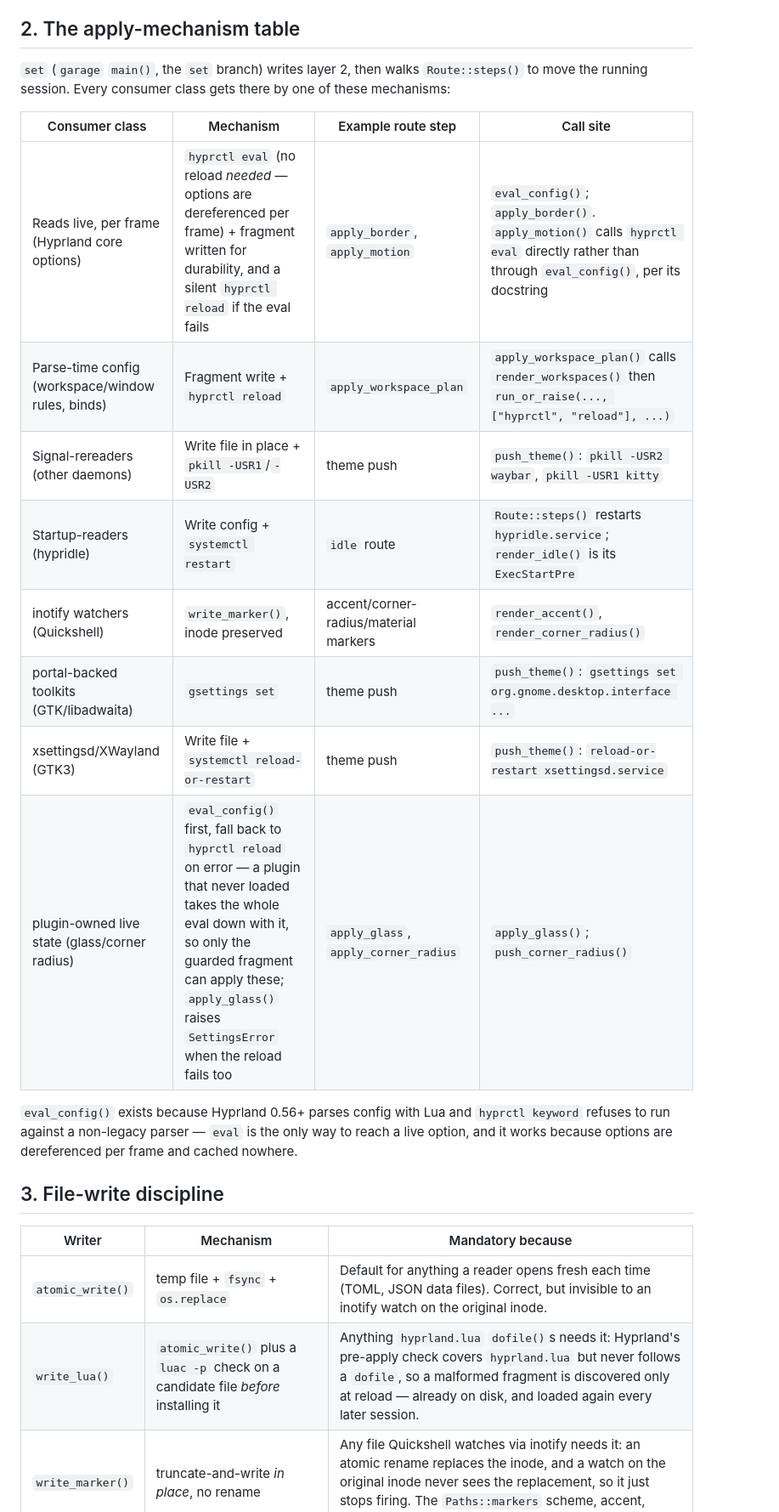
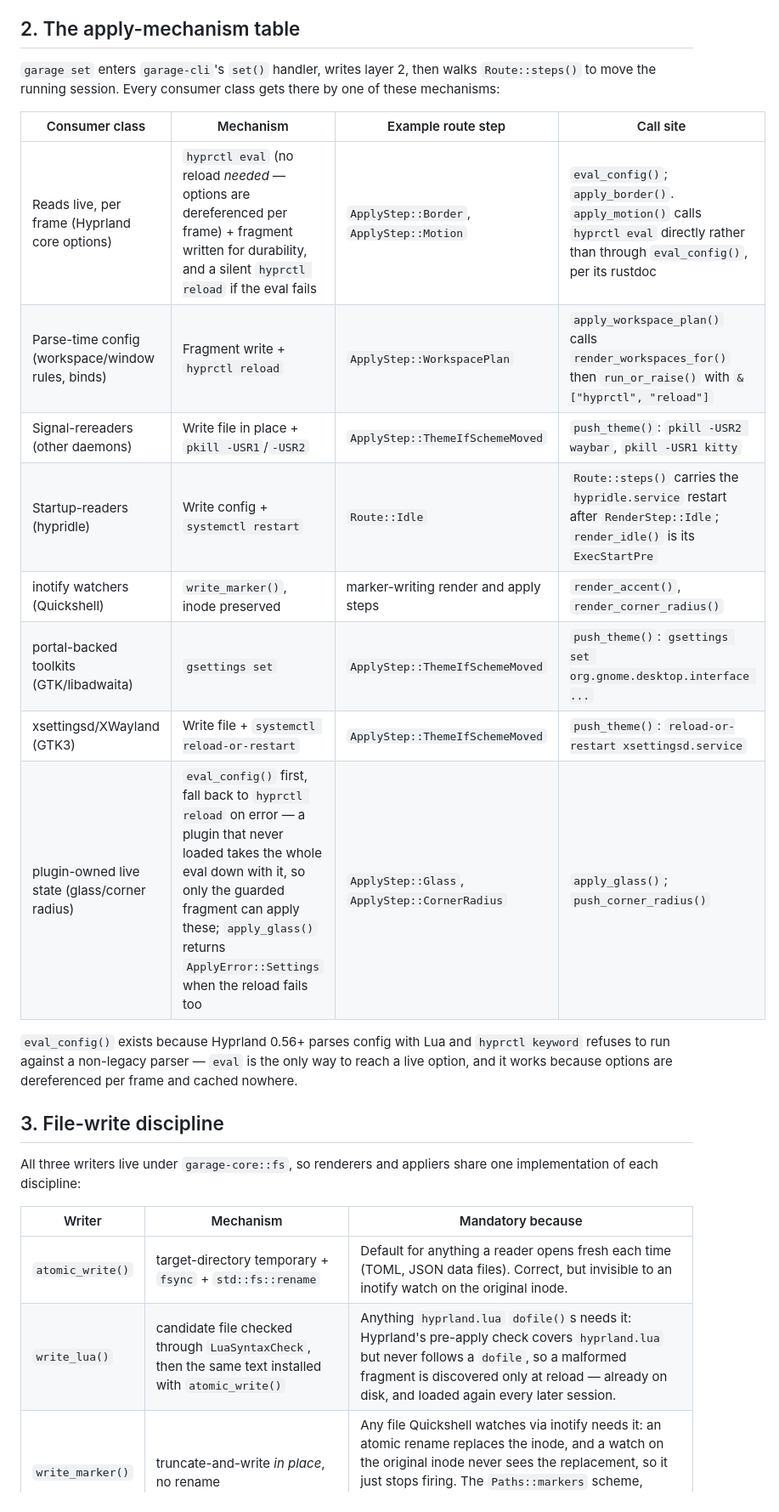
Before and after one commit to kinetik-gg/garage, a Markdown page: docs/ARCHITECTURE.md, the part around one of its changes. Shown at 85% size. Rendered like a GitHub page.

```diff
--- a/docs/ARCHITECTURE.md
+++ b/docs/ARCHITECTURE.md
@@ -43,19 +43,20 @@ exists to prevent.
 
 ## 2. The apply-mechanism table
 
-`set` (`garage` `main()`, the `set` branch) writes layer 2, then walks `Route::steps()` to move
-the running session. Every consumer class gets there by one of these mechanisms:
+`garage set` enters `garage-cli`'s `set()` handler, writes layer 2, then walks
+`Route::steps()` to move the running session. Every consumer class gets there by one of these
+mechanisms:
 
 | Consumer class | Mechanism | Example route step | Call site |
 | --- | --- | --- | --- |
-| Reads live, per frame (Hyprland core options) | `hyprctl eval` (no reload *needed* — options are dereferenced per frame) + fragment written for durability, and a silent `hyprctl reload` if the eval fails | `apply_border`, `apply_motion` | `eval_config()`; `apply_border()`. `apply_motion()` calls `hyprctl eval` directly rather than through `eval_config()`, per its docstring |
-| Parse-time config (workspace/window rules, binds) | Fragment write + `hyprctl reload` | `apply_workspace_plan` | `apply_workspace_plan()` calls `render_workspaces()` then `run_or_raise(..., ["hyprctl", "reload"], ...)` |
-| Signal-rereaders (other daemons) | Write file in place + `pkill -USR1`/`-USR2` | theme push | `push_theme()`: `pkill -USR2 waybar`, `pkill -USR1 kitty` |
-| Startup-readers (hypridle) | Write config + `systemctl restart` | `idle` route | `Route::steps()` restarts `hypridle.service`; `render_idle()` is its `ExecStartPre` |
-| inotify watchers (Quickshell) | `write_marker()`, inode preserved | accent/corner-radius/material markers | `render_accent()`, `render_corner_radius()` |
-| portal-backed toolkits (GTK/libadwaita) | `gsettings set` | theme push | `push_theme()`: `gsettings set org.gnome.desktop.interface ...` |
-| xsettingsd/XWayland (GTK3) | Write file + `systemctl reload-or-restart` | theme push | `push_theme()`: `reload-or-restart xsettingsd.service` |
-| plugin-owned live state (glass/corner radius) | `eval_config()` first, fall back to `hyprctl reload` on error — a plugin that never loaded takes the whole eval down with it, so only the guarded fragment can apply these; `apply_glass()` raises `SettingsError` when the reload fails too | `apply_glass`, `apply_corner_radius` | `apply_glass()`; `push_corner_radius()` |
+| Reads live, per frame (Hyprland core options) | `hyprctl eval` (no reload *needed* — options are dereferenced per frame) + fragment written for durability, and a silent `hyprctl reload` if the eval fails | `ApplyStep::Border`, `ApplyStep::Motion` | `eval_config()`; `apply_border()`. `apply_motion()` calls `hyprctl eval` directly rather than through `eval_config()`, per its rustdoc |
+| Parse-time config (workspace/window rules, binds) | Fragment write + `hyprctl reload` | `ApplyStep::WorkspacePlan` | `apply_workspace_plan()` calls `render_workspaces_for()` then `run_or_raise()` with `&["hyprctl", "reload"]` |
+| Signal-rereaders (other daemons) | Write file in place + `pkill -USR1`/`-USR2` | `ApplyStep::ThemeIfSchemeMoved` | `push_theme()`: `pkill -USR2 waybar`, `pkill -USR1 kitty` |
+| Startup-readers (hypridle) | Write config + `systemctl restart` | `Route::Idle` | `Route::steps()` carries the `hypridle.service` restart after `RenderStep::Idle`; `render_idle()` is its `ExecStartPre` |
+| inotify watchers (Quickshell) | `write_marker()`, inode preserved | marker-writing render and apply steps | `render_accent()`, `render_corner_radius()` |
+| portal-backed toolkits (GTK/libadwaita) | `gsettings set` | `ApplyStep::ThemeIfSchemeMoved` | `push_theme()`: `gsettings set org.gnome.desktop.interface ...` |
+| xsettingsd/XWayland (GTK3) | Write file + `systemctl reload-or-restart` | `ApplyStep::ThemeIfSchemeMoved` | `push_theme()`: `reload-or-restart xsettingsd.service` |
+| plugin-owned live state (glass/corner radius) | `eval_config()` first, fall back to `hyprctl reload` on error — a plugin that never loaded takes the whole eval down with it, so only the guarded fragment can apply these; `apply_glass()` returns `ApplyError::Settings` when the reload fails too | `ApplyStep::Glass`, `ApplyStep::CornerRadius` | `apply_glass()`; `push_corner_radius()` |
 
 `eval_config()` exists because Hyprland 0.56+ parses config with Lua and `hyprctl keyword` refuses
 to run against a non-legacy parser — `eval` is the only way to reach a live option, and it works
@@ -63,10 +64,13 @@ because options are dereferenced per frame and cached nowhere.
 
 ## 3. File-write discipline
 
+All three writers live under `garage-core::fs`, so renderers and appliers share one
+implementation of each discipline:
+
 | Writer | Mechanism | Mandatory because |
 | --- | --- | --- |
-| `atomic_write()` | temp file + `fsync` + `os.replace` | Default for anything a reader opens fresh each time (TOML, JSON data files). Correct, but invisible to an inotify watch on the original inode. |
-| `write_lua()` | `atomic_write()` plus a `luac -p` check on a candidate file *before* installing it | Anything `hyprland.lua` `dofile()`s needs it: Hyprland's pre-apply check covers `hyprland.lua` but never follows a `dofile`, so a malformed fragment is discovered only at reload — already on disk, and loaded again every later session. |
+| `atomic_write()` | target-directory temporary + `fsync` + `std::fs::rename` | Default for anything a reader opens fresh each time (TOML, JSON data files). Correct, but invisible to an inotify watch on the original inode. |
+| `write_lua()` | candidate file checked through `LuaSyntaxCheck`, then the same text installed with `atomic_write()` | Anything `hyprland.lua` `dofile()`s needs it: Hyprland's pre-apply check covers `hyprland.lua` but never follows a `dofile`, so a malformed fragment is discovered only at reload — already on disk, and loaded again every later session. |
 | `write_marker()` | truncate-and-write *in place*, no rename | Any file Quickshell watches via inotify needs it: an atomic rename replaces the inode, and a watch on the original inode never sees the replacement, so it just stops firing. The `Paths::markers` scheme, accent, corner-radius, and material paths go through this. |
 
 The keybind catalog (`config/binds.lua`, §5) independently reimplements the `atomic_write()` half
```
Also changed, not shown: other parts of docs/ARCHITECTURE.md (+31 -25 lines).
